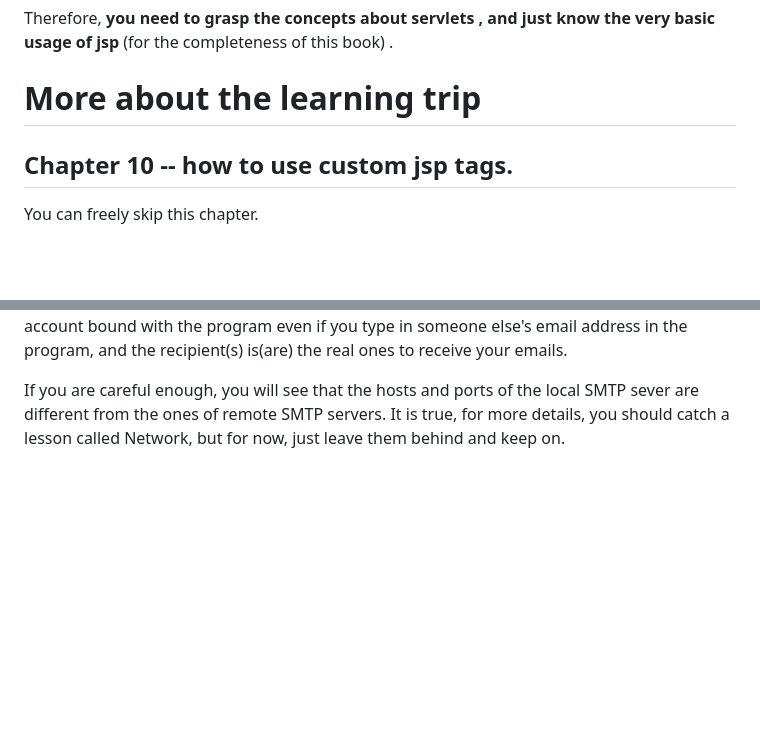
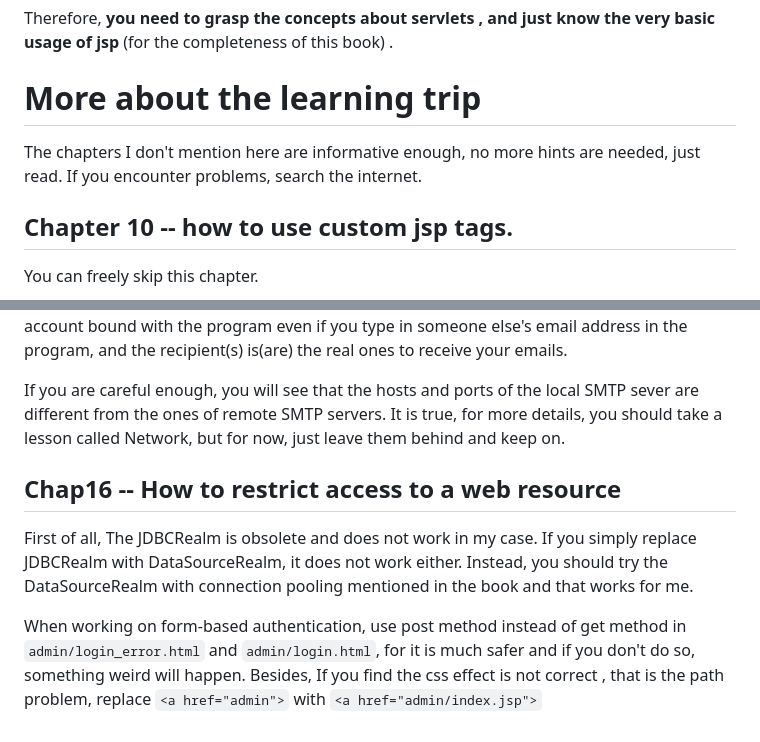
Before and after one commit to LordBao666/Java-Servlets-and-JSP-Murach, a Markdown page: README.md, 2 parts joined by grey strips. Drawn GitHub-style; blank space fills up the shorter version.

```diff
--- a/README.md
+++ b/README.md
@@ -17,6 +17,8 @@ Therefore, **you need to grasp the concepts about servlets , and just know the v
 
 
 # More about the learning trip
+
+The chapters I don't mention here are informative enough, no more hints are needed, just read. If you encounter problems, search the internet.
 
 ## Chapter 10 -- how to use custom jsp tags.
 You can freely skip this chapter.
@@ -94,5 +96,13 @@ smtp server will truly send emails, and the sender is always the account bound w
 email address in the program, and the recipient(s) is(are) the real ones to receive your emails.
 
 If you are careful enough, you will see that the hosts and ports of the local SMTP sever are different from the ones of  remote
-SMTP servers. It is true, for more details, you should catch a lesson called Network, but  for now, just leave them behind and
+SMTP servers. It is true, for more details, you should take a lesson called Network, but  for now, just leave them behind and
 keep on.
+
+## Chap16 -- How to restrict access to a web resource
+First of all, The JDBCRealm is obsolete and does not work in my case. If you simply replace JDBCRealm with DataSourceRealm, it does not work either.
+Instead, you should try the DataSourceRealm with connection pooling mentioned in the book and that works for me.
+
+When working on form-based authentication, use post method instead of get method in `admin/login_error.html` and `admin/login.html`,
+for it is much safer and if you don't do so, something weird will happen. Besides, If you find the css effect is not correct , that
+is the path problem, replace `<a href="admin">` with `<a href="admin/index.jsp">`
```
